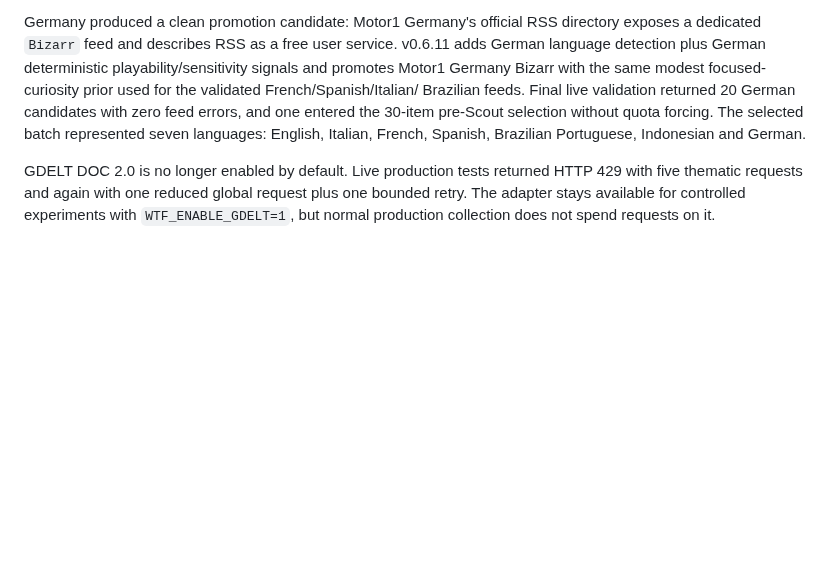
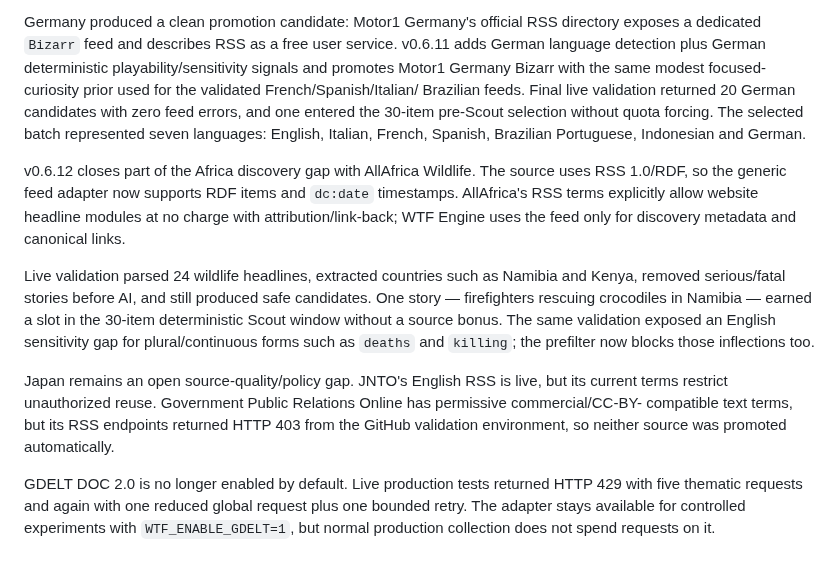
Before and after one commit to balderidavide81-hue/wtf-engine, a Markdown page: docs/SOURCE_EXPANSION_V06.md, the part around the change. Rendered like a GitHub page; blank space fills up the shorter version.

Commit message:
docs: record v0.6.12 Africa RDF findings [skip ci]

```diff
--- a/docs/SOURCE_EXPANSION_V06.md
+++ b/docs/SOURCE_EXPANSION_V06.md
@@ -78,6 +78,22 @@ Brazilian feeds. Final live validation returned 20 German candidates with zero f
 entered the 30-item pre-Scout selection without quota forcing. The selected batch represented seven
 languages: English, Italian, French, Spanish, Brazilian Portuguese, Indonesian and German.
 
+v0.6.12 closes part of the Africa discovery gap with AllAfrica Wildlife. The source uses RSS 1.0/RDF,
+so the generic feed adapter now supports RDF items and `dc:date` timestamps. AllAfrica's RSS terms
+explicitly allow website headline modules at no charge with attribution/link-back; WTF Engine uses
+the feed only for discovery metadata and canonical links.
+
+Live validation parsed 24 wildlife headlines, extracted countries such as Namibia and Kenya, removed
+serious/fatal stories before AI, and still produced safe candidates. One story — firefighters rescuing
+crocodiles in Namibia — earned a slot in the 30-item deterministic Scout window without a source bonus.
+The same validation exposed an English sensitivity gap for plural/continuous forms such as `deaths`
+and `killing`; the prefilter now blocks those inflections too.
+
+Japan remains an open source-quality/policy gap. JNTO's English RSS is live, but its current terms
+restrict unauthorized reuse. Government Public Relations Online has permissive commercial/CC-BY-
+compatible text terms, but its RSS endpoints returned HTTP 403 from the GitHub validation environment,
+so neither source was promoted automatically.
+
 GDELT DOC 2.0 is no longer enabled by default. Live production tests returned HTTP 429 with five
 thematic requests and again with one reduced global request plus one bounded retry. The adapter stays
 available for controlled experiments with `WTF_ENABLE_GDELT=1`, but normal production collection
```
